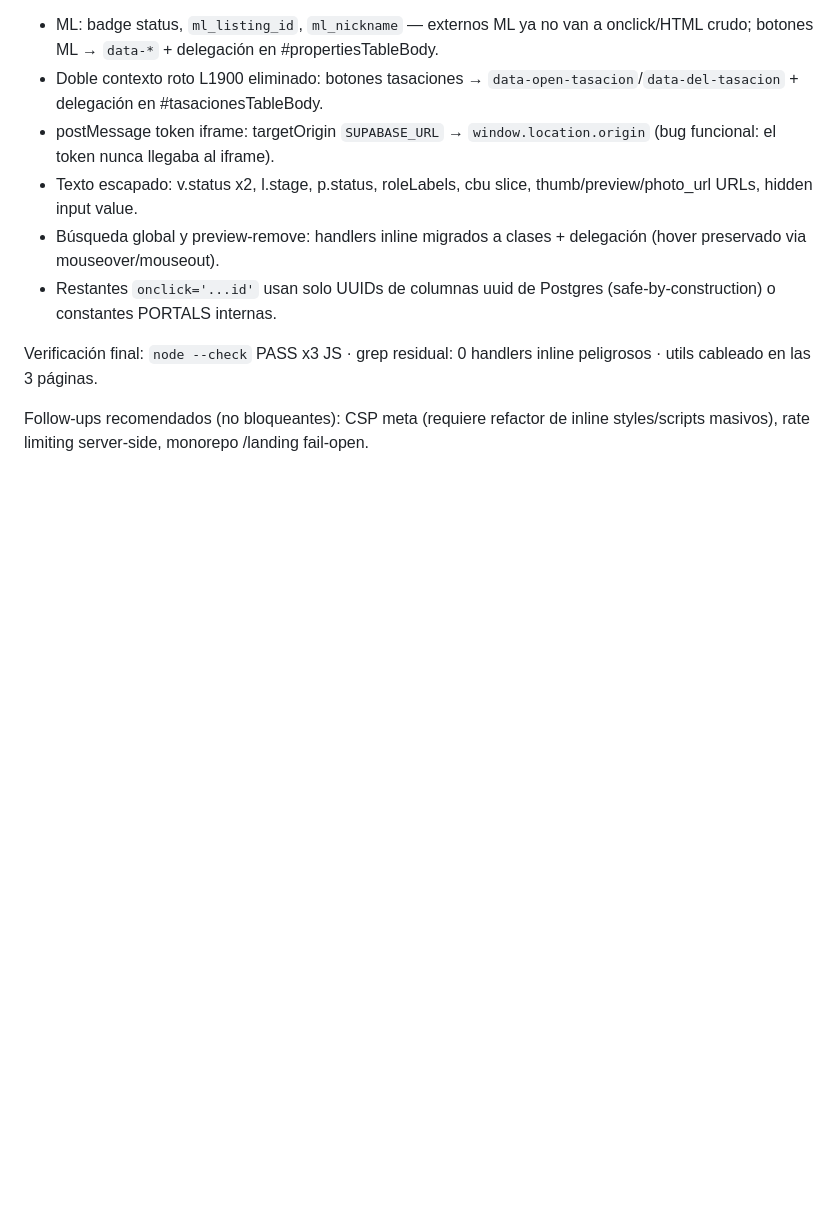
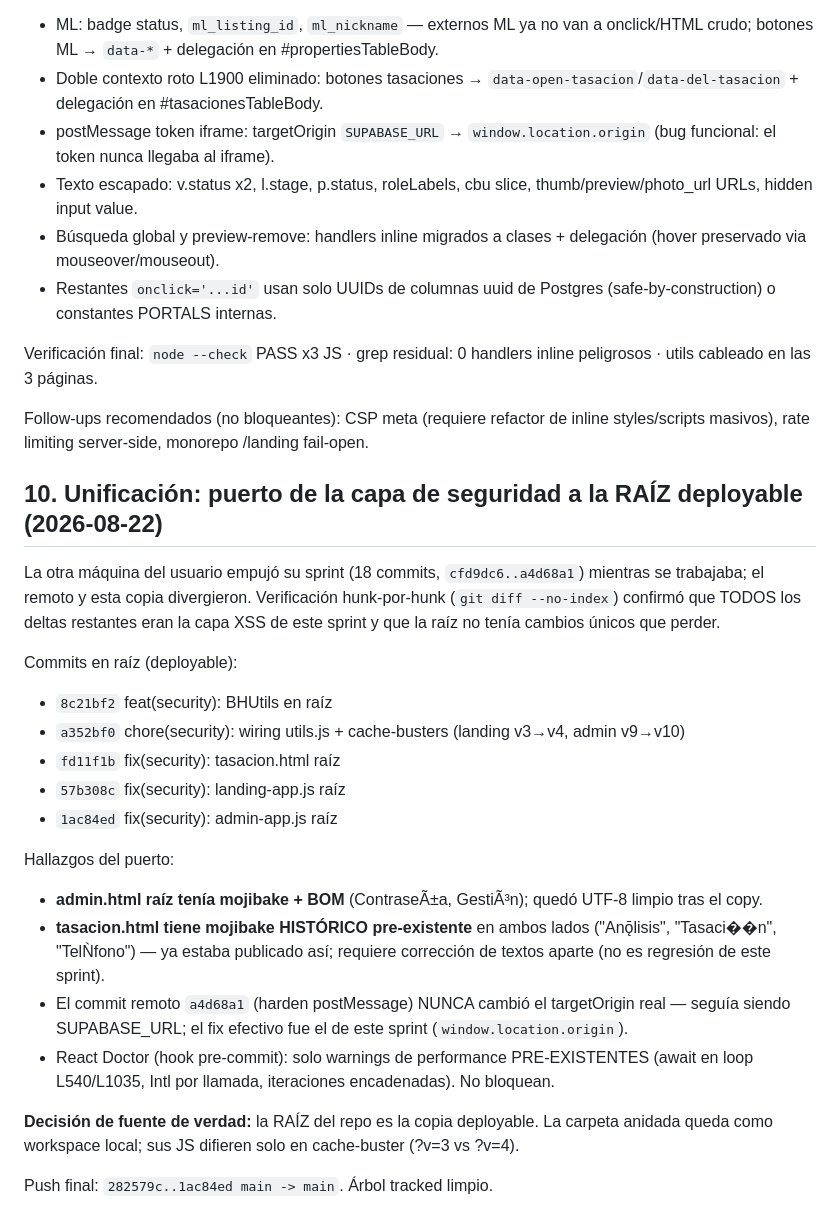
Before and after one commit to facuherrera23/BH-OFICIAL, a Markdown page: BH-OFICIAL-main- semi funcional/BH-OFICIAL-main/BASELINE.md, the part around the change. Drawn GitHub-style; blank space fills up the shorter version.

Commit message:
docs: seccion 10 en BASELINE - unificacion y puerto a la raiz deployable
Registro del port de seguridad, hallazgos de encoding, decision de fuente de verdad y push final.

Ultraworked with [Sisyphus](https://github.com/code-yeongyu/oh-my-openagent)

Co-authored-by: Sisyphus <clio-agent@sisyphuslabs.ai>

```diff
--- a/BH-OFICIAL-main- semi funcional/BH-OFICIAL-main/BASELINE.md
+++ b/BH-OFICIAL-main- semi funcional/BH-OFICIAL-main/BASELINE.md
@@ -134,3 +134,24 @@ Infra nueva:
 Verificación final: `node --check` PASS x3 JS · grep residual: 0 handlers inline peligrosos · utils cableado en las 3 páginas.
 
 Follow-ups recomendados (no bloqueantes): CSP meta (requiere refactor de inline styles/scripts masivos), rate limiting server-side, monorepo /landing fail-open.
+
+## 10. Unificación: puerto de la capa de seguridad a la RAÍZ deployable (2026-08-22)
+
+La otra máquina del usuario empujó su sprint (18 commits, `cfd9dc6..a4d68a1`) mientras se trabajaba; el remoto y esta copia divergieron. Verificación hunk-por-hunk (`git diff --no-index`) confirmó que TODOS los deltas restantes eran la capa XSS de este sprint y que la raíz no tenía cambios únicos que perder.
+
+Commits en raíz (deployable):
+- `8c21bf2` feat(security): BHUtils en raíz
+- `a352bf0` chore(security): wiring utils.js + cache-busters (landing v3→v4, admin v9→v10)
+- `fd11f1b` fix(security): tasacion.html raíz
+- `57b308c` fix(security): landing-app.js raíz
+- `1ac84ed` fix(security): admin-app.js raíz
+
+Hallazgos del puerto:
+- **admin.html raíz tenía mojibake + BOM** (ContraseÃ±a, GestiÃ³n); quedó UTF-8 limpio tras el copy.
+- **tasacion.html tiene mojibake HISTÓRICO pre-existente** en ambos lados ("Anǭlisis", "Tasaci��n", "TelǸfono") — ya estaba publicado así; requiere corrección de textos aparte (no es regresión de este sprint).
+- El commit remoto `a4d68a1` (harden postMessage) NUNCA cambió el targetOrigin real — seguía siendo SUPABASE_URL; el fix efectivo fue el de este sprint (`window.location.origin`).
+- React Doctor (hook pre-commit): solo warnings de performance PRE-EXISTENTES (await en loop L540/L1035, Intl por llamada, iteraciones encadenadas). No bloquean.
+
+**Decisión de fuente de verdad:** la RAÍZ del repo es la copia deployable. La carpeta anidada queda como workspace local; sus JS difieren solo en cache-buster (?v=3 vs ?v=4).
+
+Push final: `282579c..1ac84ed main -> main`. Árbol tracked limpio.
```
